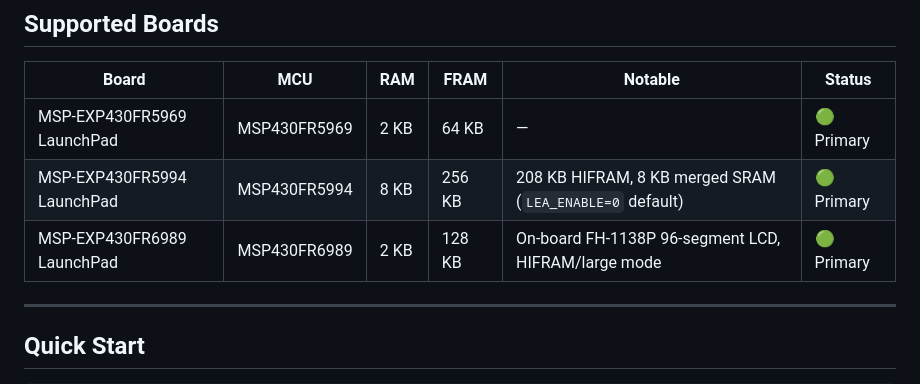
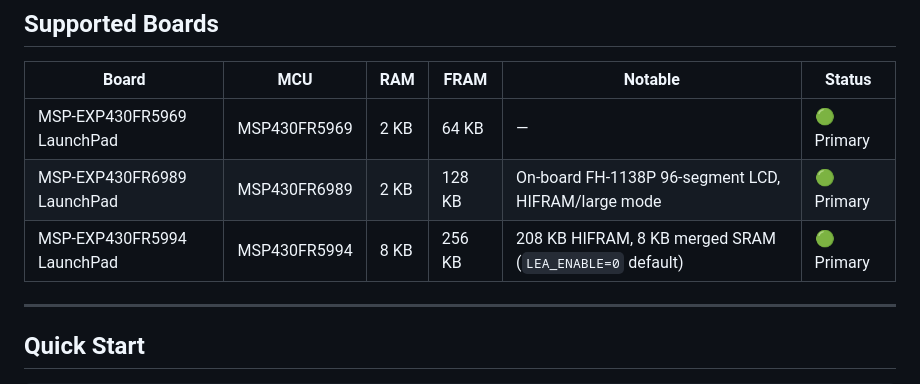
Before and after one commit to tikuos/tikuOS, a Markdown page: README.md, the part around the change. Drawn GitHub-style.

```diff
--- a/README.md
+++ b/README.md
@@ -29,8 +29,8 @@
 | Board | MCU | RAM | FRAM | Notable | Status |
 |-------|-----|-----|------|---------|--------|
 | MSP-EXP430FR5969 LaunchPad | MSP430FR5969 | 2 KB | 64 KB | — | :green_circle: Primary |
+| MSP-EXP430FR6989 LaunchPad | MSP430FR6989 | 2 KB | 128 KB | On-board FH-1138P 96-segment LCD, HIFRAM/large mode | :green_circle: Primary |
 | MSP-EXP430FR5994 LaunchPad | MSP430FR5994 | 8 KB | 256 KB | 208 KB HIFRAM, 8 KB merged SRAM (`LEA_ENABLE=0` default) | :green_circle: Primary |
-| MSP-EXP430FR6989 LaunchPad | MSP430FR6989 | 2 KB | 128 KB | On-board FH-1138P 96-segment LCD, HIFRAM/large mode | :green_circle: Primary |
 
 ---
 
```
